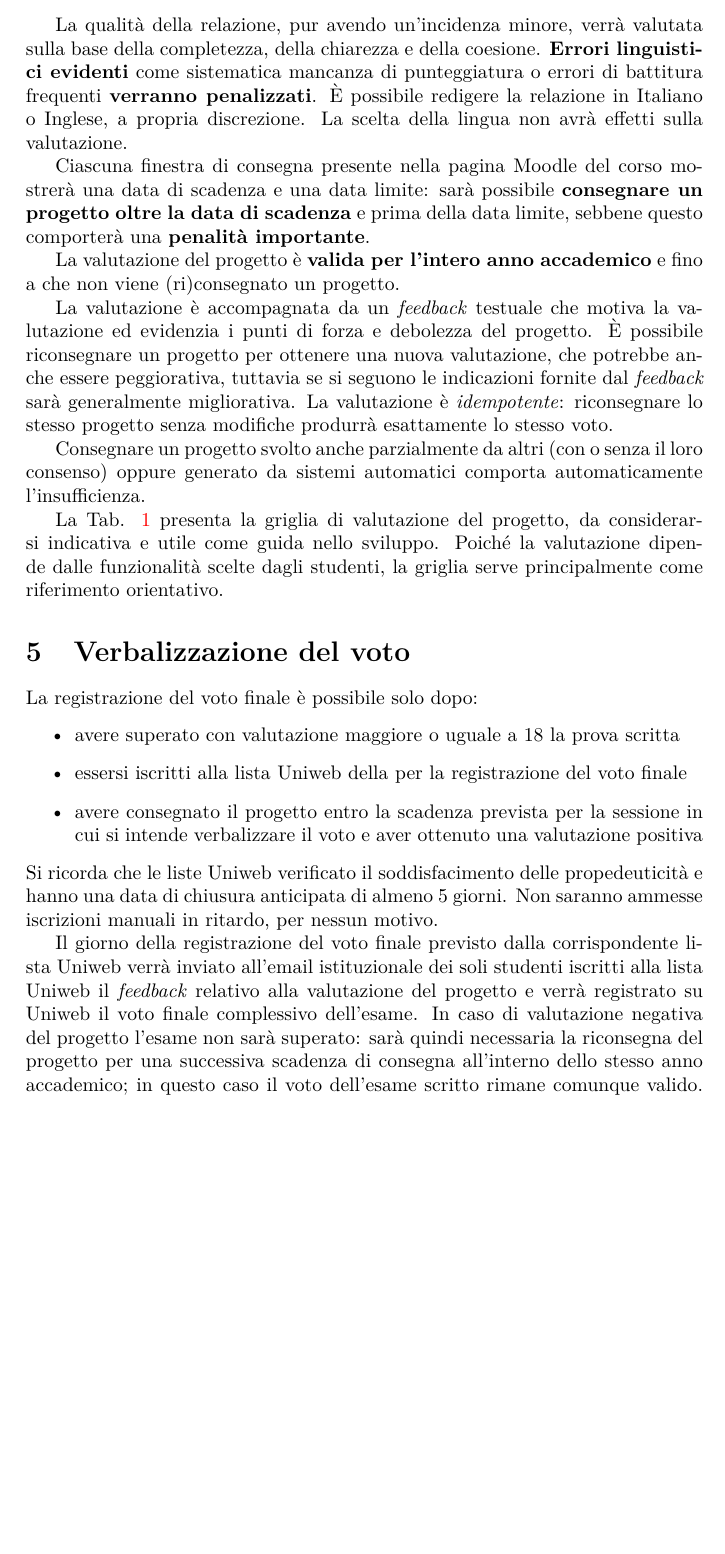
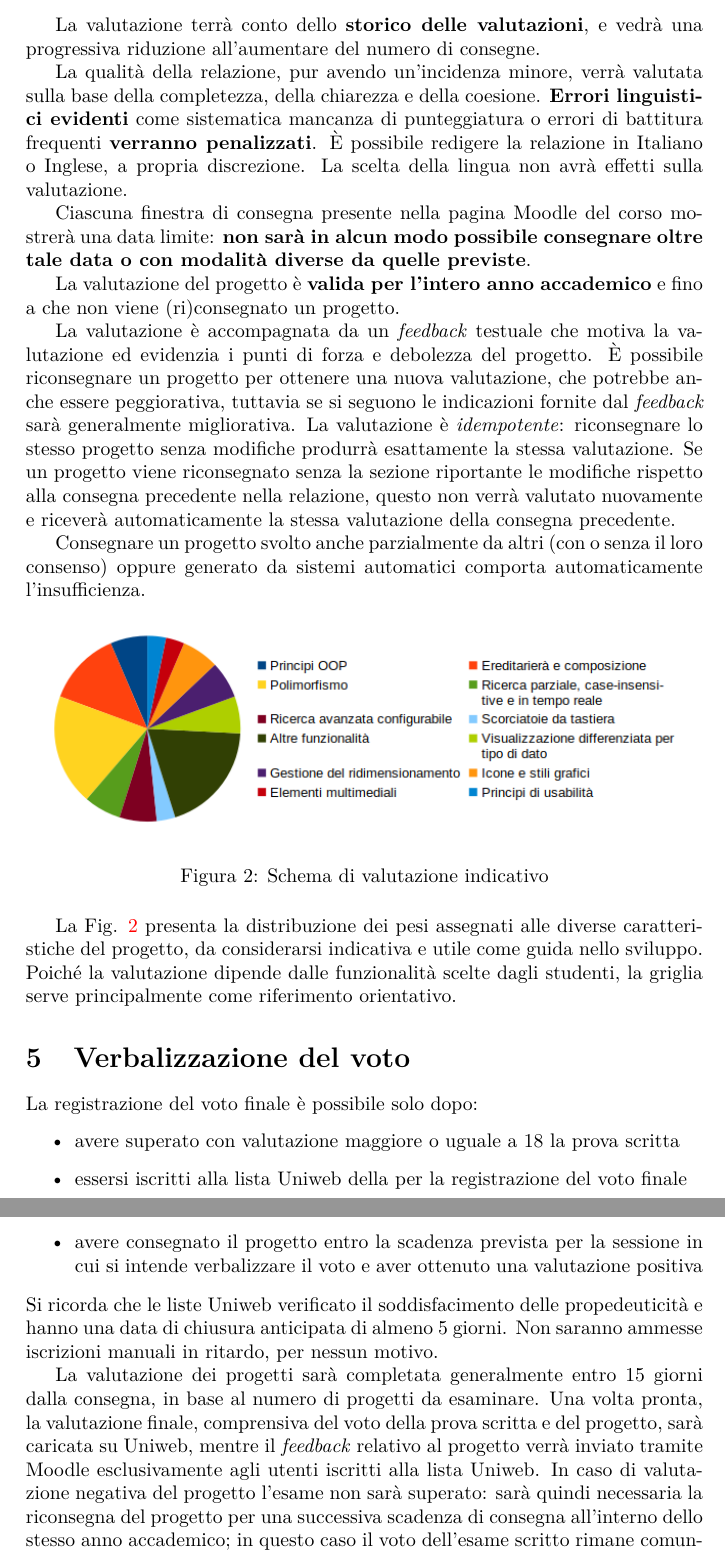
Before and after one commit to unrealyozora/Specifica-Progetto-PaO, a LaTeX document (project-specifications.tex): part of page 5 of 6 before the commit and two parts of pages 5 and 6 of 6 after it, the two joined at a grey line, cut at the place of the change, the shorter picture padded with empty space. Compiled offline with pdfLaTeX.

Commit message:
Updated to current academic year

```diff
--- a/project-specifications.tex
+++ b/project-specifications.tex
@@ -107,16 +107,26 @@ Una funzionalità viene valutata positivamente in base alla sua pertinenza al te
 
 Poiché il corso non tratta di usabilità o resa estetica della GUI la loro mancanza \textbf{non verrà penalizzata}, purché questo non pregiudichi il corretto funzionamento del programma. Tuttavia, se il progetto viene sviluppato ponendo particolare attenzione a queste caratteristiche, verrà riconosciuto un bonus come se si trattasse di una funzionalità aggiuntiva.
 
+La valutazione terrà conto dello \textbf{storico delle valutazioni}, e vedrà una progressiva riduzione all'aumentare del numero di consegne.
+
 La qualità della relazione, pur avendo un'incidenza minore, verrà valutata sulla base della completezza, della chiarezza e della coesione. \textbf{Errori linguistici evidenti} come sistematica mancanza di punteggiatura o errori di battitura frequenti \textbf{verranno penalizzati}. È possibile redigere la relazione in Italiano o Inglese, a propria discrezione. La scelta della lingua non avrà effetti sulla valutazione.
 
-Ciascuna finestra di consegna presente nella pagina Moodle del corso mostrerà una data di scadenza e una data limite: sarà possibile \textbf{consegnare un progetto oltre la data di scadenza} e prima della data limite, sebbene questo comporterà una \textbf{penalità importante}.
+Ciascuna finestra di consegna presente nella pagina Moodle del corso mostrerà una data limite: \textbf{non sarà in alcun modo possibile consegnare oltre tale data o con modalità diverse da quelle previste}.
 
 La valutazione del progetto è \textbf{valida per l'intero anno accademico} e fino a che non viene (ri)consegnato un progetto.
 
-La valutazione è accompagnata da un \emph{feedback} testuale che motiva la valutazione ed evidenzia i punti di forza e debolezza del progetto. È possibile riconsegnare un progetto per ottenere una nuova valutazione, che potrebbe anche essere peggiorativa, tuttavia se si seguono le indicazioni fornite dal \emph{feedback} sarà generalmente migliorativa. La valutazione è \emph{idempotente}: riconsegnare lo stesso progetto senza modifiche produrrà esattamente lo stesso voto.
+La valutazione è accompagnata da un \emph{feedback} testuale che motiva la valutazione ed evidenzia i punti di forza e debolezza del progetto. È possibile riconsegnare un progetto per ottenere una nuova valutazione, che potrebbe anche essere peggiorativa, tuttavia se si seguono le indicazioni fornite dal \emph{feedback} sarà generalmente migliorativa. La valutazione è \emph{idempotente}: riconsegnare lo stesso progetto senza modifiche produrrà esattamente la stessa valutazione. Se un progetto viene riconsegnato senza la sezione riportante le modifiche rispetto alla consegna precedente nella relazione, questo non verrà valutato nuovamente e riceverà automaticamente la stessa valutazione della consegna precedente.
 
 Consegnare un progetto svolto anche parzialmente da altri (con o senza il loro consenso) oppure generato da sistemi automatici comporta automaticamente l'insufficienza.
 
+\begin{figure}[ht]
+ \centering
+ \includegraphics[width=0.95\linewidth]{assets/evaluation-criteria}
+ \caption{Schema di valutazione indicativo}
+ \label{fig:evaluation}
+\end{figure}
+
+\iffalse
 \begin{table}[ht]
  \caption{Griglia di valutazione indicativa}
  \begin{tabularx}{\linewidth}{r X r}
@@ -162,8 +169,9 @@ Consegnare un progetto svolto anche parzialmente da altri (con o senza il loro c
  \end{tabularx}
 \label{tab:evaluation}
 \end{table}
+\fi
 
-La Tab. \ref{tab:evaluation} presenta la griglia di valutazione del progetto, da considerarsi indicativa e utile come guida nello sviluppo. Poiché la valutazione dipende dalle funzionalità scelte dagli studenti, la griglia serve principalmente come riferimento orientativo.
+La Fig. \ref{fig:evaluation} presenta la distribuzione dei pesi assegnati alle diverse caratteristiche del progetto, da considerarsi indicativa e utile come guida nello sviluppo. Poiché la valutazione dipende dalle funzionalità scelte dagli studenti, la griglia serve principalmente come riferimento orientativo.
 
 \section{Verbalizzazione del voto}
 La registrazione del voto finale è possibile solo dopo:
@@ -174,7 +182,7 @@ La registrazione del voto finale è possibile solo dopo:
 \end{itemize}
 Si ricorda che le liste Uniweb verificato il soddisfacimento delle propedeuticità e hanno una data di chiusura anticipata di almeno 5 giorni. Non saranno ammesse iscrizioni manuali in ritardo, per nessun motivo.
 
-Il giorno della registrazione del voto finale previsto dalla corrispondente lista Uniweb verrà inviato all'email istituzionale dei soli studenti iscritti alla lista Uniweb il \emph{feedback} relativo alla valutazione del progetto e verrà registrato su Uniweb il voto finale complessivo dell'esame. In caso di valutazione negativa del progetto l'esame non sarà superato: sarà quindi necessaria la riconsegna del progetto per una successiva scadenza di consegna all'interno dello stesso anno accademico; in questo caso il voto dell'esame scritto rimane comunque valido. Lo studente che rifiuterà il voto finale proposto via Uniweb dovrà riconsegnare il progetto per una successiva scadenza di consegna nello stesso anno accademico (tranne all'ultimo appello d'esame, per cui ovviamente non esiste una successiva scadenza di consegna), cercando quindi di porre rimedio ai punti deboli segnalati nel \emph{feedback} di valutazione e descrivendo obbligatoriamente le modifiche apportate al progetto nella relazione aggiornata; anche in questo caso il voto sufficiente dell'esame scritto rimane comunque valido.
+La valutazione dei progetti sarà completata generalmente entro 15 giorni dalla consegna, in base al numero di progetti da esaminare. Una volta pronta, la valutazione finale, comprensiva del voto della prova scritta e del progetto, sarà caricata su Uniweb, mentre il \emph{feedback} relativo al progetto verrà inviato tramite Moodle esclusivamente agli utenti iscritti alla lista Uniweb. In caso di valutazione negativa del progetto l'esame non sarà superato: sarà quindi necessaria la riconsegna del progetto per una successiva scadenza di consegna all'interno dello stesso anno accademico; in questo caso il voto dell'esame scritto rimane comunque valido. Lo studente che rifiuterà il voto finale proposto via Uniweb dovrà riconsegnare il progetto per una successiva scadenza di consegna nello stesso anno accademico (tranne all'ultimo appello d'esame, per cui ovviamente non esiste una successiva scadenza di consegna), cercando quindi di porre rimedio ai punti deboli segnalati nel \emph{feedback} di valutazione e descrivendo obbligatoriamente le modifiche apportate al progetto nella relazione aggiornata; anche in questo caso il voto sufficiente dell'esame scritto rimane comunque valido.
 
 
 
```
Also changed, not shown: assets/evaluation-criteria.png (added), project-specifications.tex (11 more changed lines).
